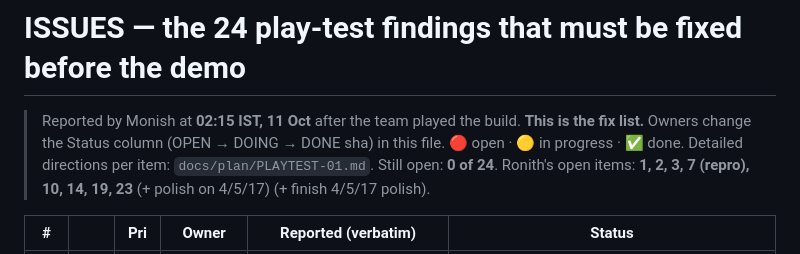
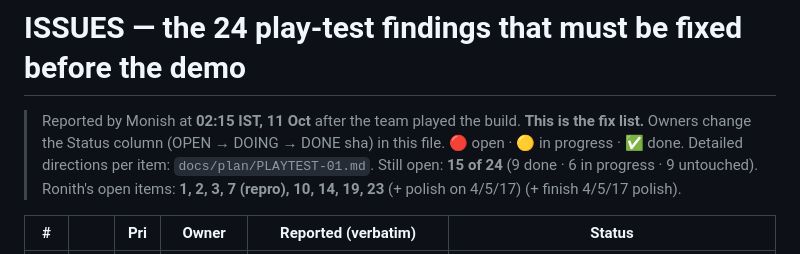
Before and after one commit to 17ronith/PaisaPath, a Markdown page: ISSUES.md, the part around the change. GitHub-like rendering.

Commit message:
ISSUES.md: correct the header counts
Co-Authored-By: Claude Fable 5.1 <noreply@anthropic.com>
Claude-Session: https://claude.ai/code/session_01XitiJviPiyzFN65meQcWy7

```diff
--- a/ISSUES.md
+++ b/ISSUES.md
@@ -3,7 +3,7 @@
 > Reported by Monish at **02:15 IST, 11 Oct** after the team played the build.
 > **This is the fix list.** Owners change the Status column (OPEN → DOING → DONE sha) in this file.
 > 🔴 open · 🟡 in progress · ✅ done. Detailed directions per item: `docs/plan/PLAYTEST-01.md`.
-> Still open: **0 of 24**. Ronith's open items: **1, 2, 3, 7 (repro), 10, 14, 19, 23** (+ polish on 4/5/17) (+ finish 4/5/17 polish).
+> Still open: **15 of 24** (9 done · 6 in progress · 9 untouched). Ronith's open items: **1, 2, 3, 7 (repro), 10, 14, 19, 23** (+ polish on 4/5/17) (+ finish 4/5/17 polish).
 
 | #   |     | Pri | Owner                     | Reported (verbatim)                                                                                                                                                                                                                                                                                                           | Status                                                                                                                                                                                                                                      |
 | --- | --- | --- | ------------------------- | ----------------------------------------------------------------------------------------------------------------------------------------------------------------------------------------------------------------------------------------------------------------------------------------------------------------------------- | ------------------------------------------------------------------------------------------------------------------------------------------------------------------------------------------------------------------------------------------- |
```
